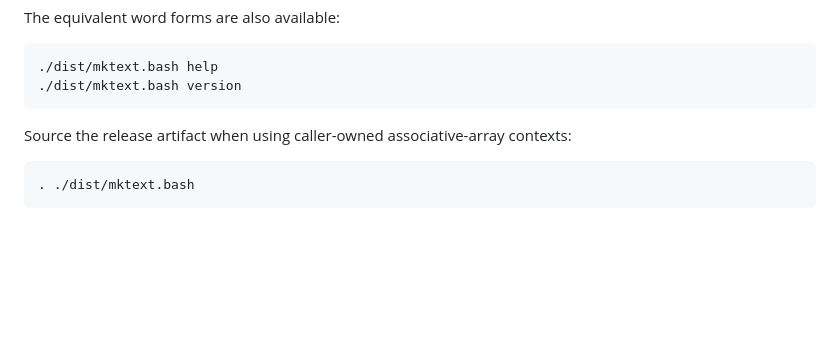
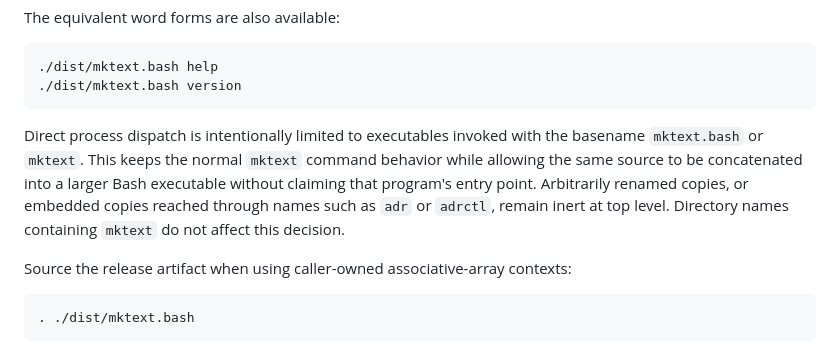
Before and after one commit to wesley-dean/mktext, a Markdown page: README.md, the part around the change. Rendered like a GitHub page; blank space fills up the shorter version.

Commit message:
docs: define embedded entrypoint ownership

````diff
--- a/README.md
+++ b/README.md
@@ -56,6 +56,14 @@ The equivalent word forms are also available:
 ./dist/mktext.bash help
 ./dist/mktext.bash version
 ```
+
+Direct process dispatch is intentionally limited to executables invoked with the
+basename `mktext.bash` or `mktext`.  This keeps the normal `mktext` command
+behavior while allowing the same source to be concatenated into a larger Bash
+executable without claiming that program's entry point.  Arbitrarily renamed
+copies, or embedded copies reached through names such as `adr` or `adrctl`,
+remain inert at top level.  Directory names containing `mktext` do not affect
+this decision.
 
 Source the release artifact when using caller-owned associative-array contexts:
 
````
Also changed, not shown: doc/adr/ADR-014-constrain-direct-execution-to-mktext-artifact-names.md (added, +196 -0 lines), doc/mktext-spec.md (+14 -2 lines).
